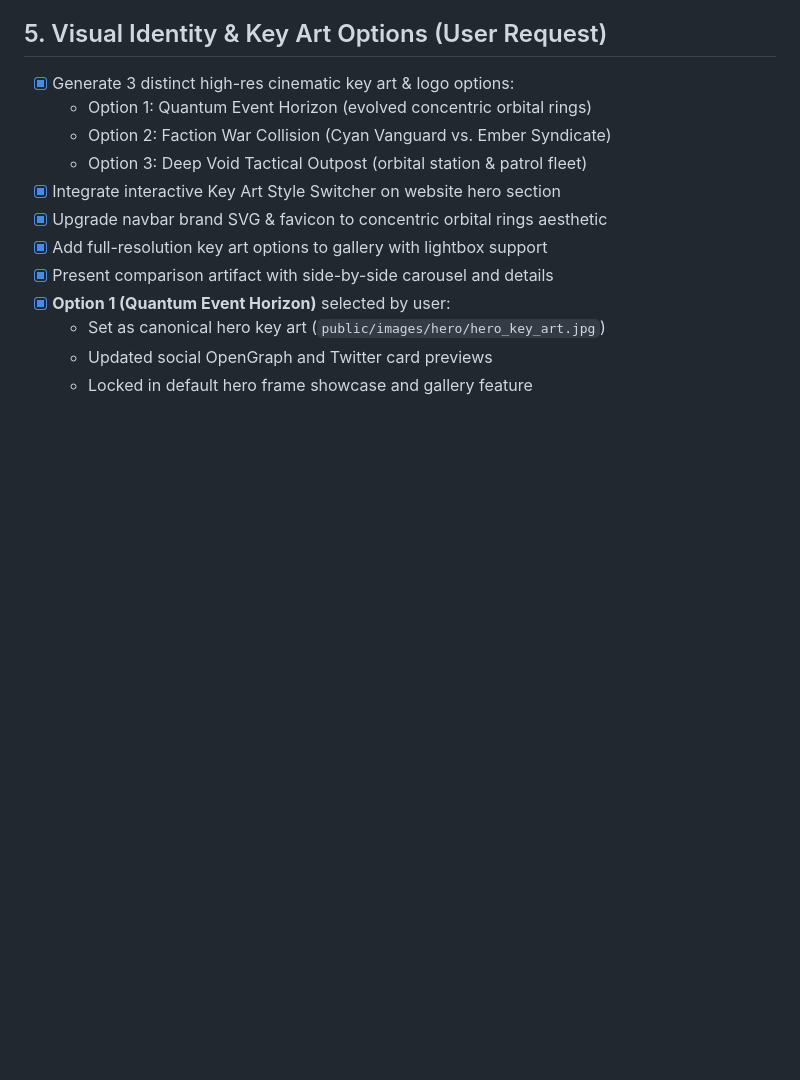
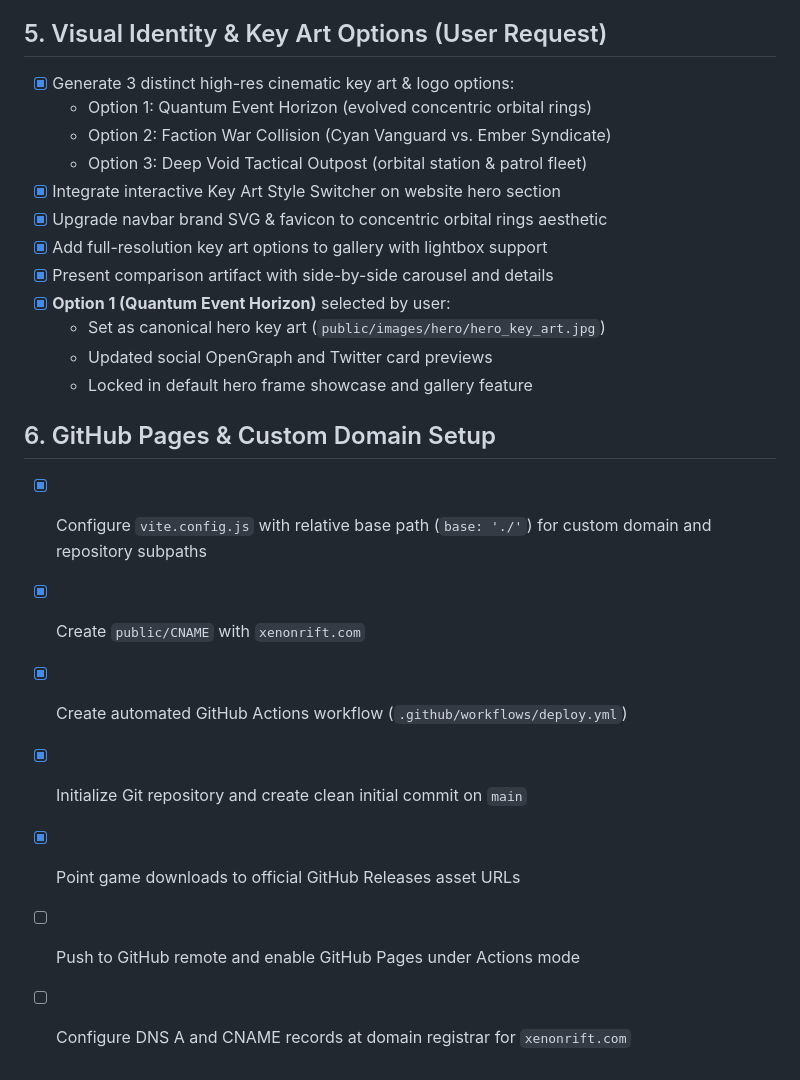
Before and after one commit to codersbrew/xenonrift-web, a Markdown page: tasks.md, the part around the change. Drawn GitHub-style; blank space fills up the shorter version.

Commit message:
docs: track GitHub Pages deployment setup in tasks.md

```diff
--- a/tasks.md
+++ b/tasks.md
@@ -69,3 +69,12 @@
   - Set as canonical hero key art (`public/images/hero/hero_key_art.jpg`)
   - Updated social OpenGraph and Twitter card previews
   - Locked in default hero frame showcase and gallery feature
+
+## 6. GitHub Pages & Custom Domain Setup
+- [x] Configure `vite.config.js` with relative base path (`base: './'`) for custom domain and repository subpaths
+- [x] Create `public/CNAME` with `xenonrift.com`
+- [x] Create automated GitHub Actions workflow (`.github/workflows/deploy.yml`)
+- [x] Initialize Git repository and create clean initial commit on `main`
+- [x] Point game downloads to official GitHub Releases asset URLs
+- [ ] Push to GitHub remote and enable GitHub Pages under Actions mode
+- [ ] Configure DNS A and CNAME records at domain registrar for `xenonrift.com`
```
